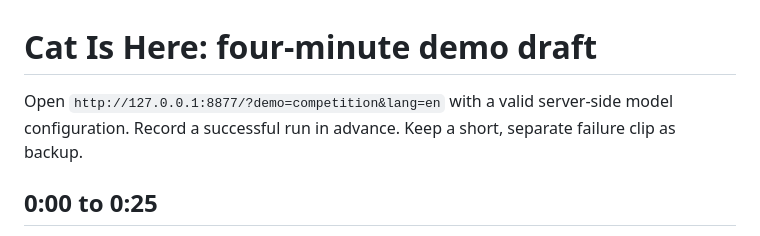
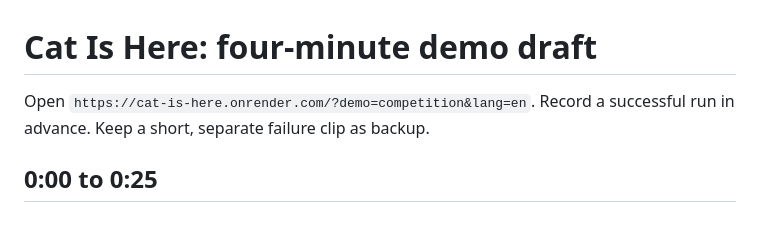
Before and after one commit to jjiao4672-code/cat-is-here, a Markdown page: DEMO_SCRIPT.md, the part around the change. Drawn GitHub-style.

```diff
--- a/DEMO_SCRIPT.md
+++ b/DEMO_SCRIPT.md
@@ -1,6 +1,6 @@
 # Cat Is Here: four-minute demo draft
 
-Open `http://127.0.0.1:8877/?demo=competition&lang=en` with a valid server-side model configuration. Record a successful run in advance. Keep a short, separate failure clip as backup.
+Open `https://cat-is-here.onrender.com/?demo=competition&lang=en`. Record a successful run in advance. Keep a short, separate failure clip as backup.
 
 ## 0:00 to 0:25
 
```
Also changed, not shown: DEVPOST_SUBMISSION.md (+2 -2 lines), README.md (+4 -2 lines).
